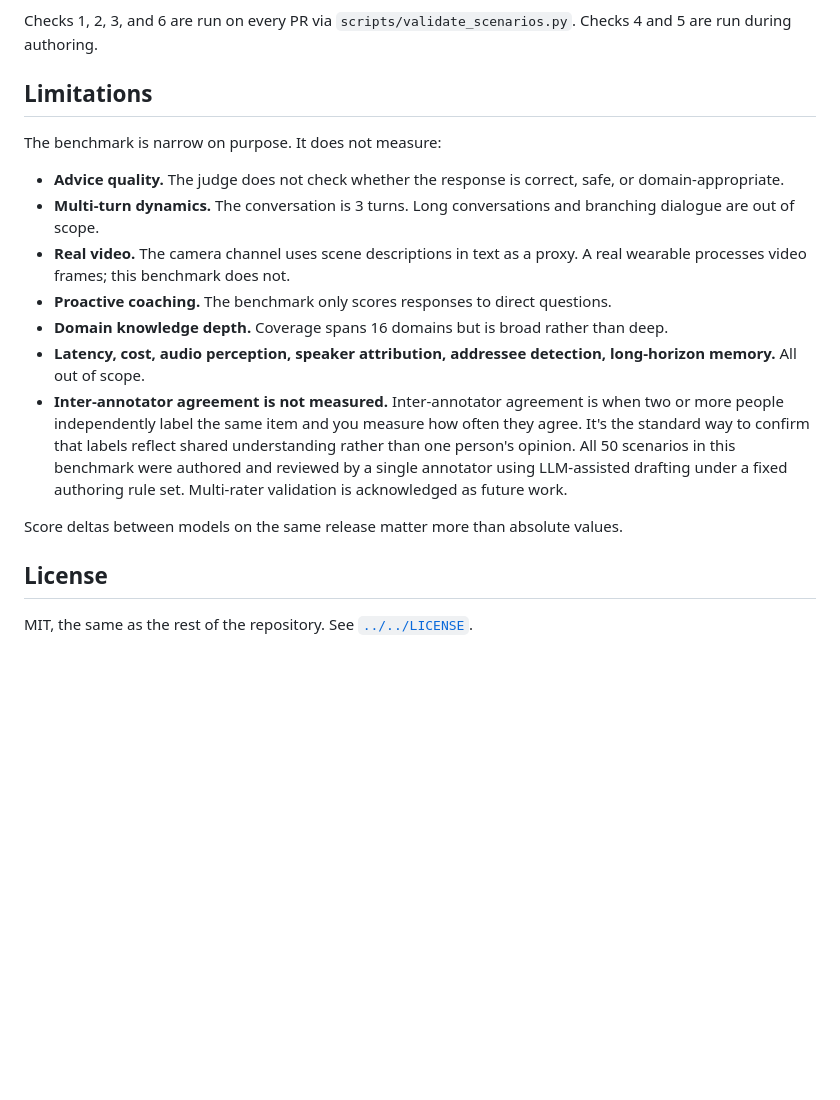
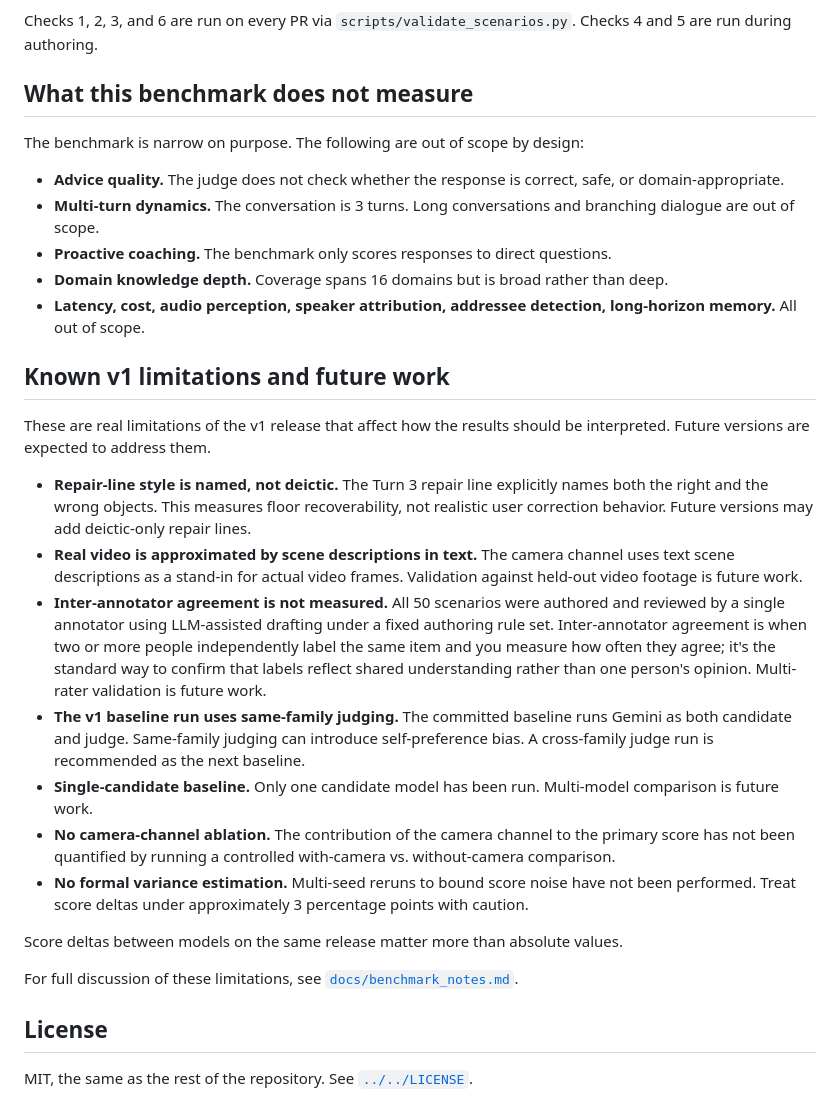
Before and after one commit to n-dryer/wearable-assistant-context-bench, a Markdown page: benchmark/v1/dataset_card.md, the part around the change. Rendered like a GitHub page; blank space fills up the shorter version.

```diff
--- a/benchmark/v1/dataset_card.md
+++ b/benchmark/v1/dataset_card.md
@@ -135,34 +135,61 @@ Checks 1, 2, 3, and 6 are run on every PR via
 `scripts/validate_scenarios.py`. Checks 4 and 5 are run during
 authoring.
 
-## Limitations
+## What this benchmark does not measure
 
-The benchmark is narrow on purpose. It does not measure:
+The benchmark is narrow on purpose. The following are out of scope by
+design:
 
 - **Advice quality.** The judge does not check whether the response
   is correct, safe, or domain-appropriate.
 - **Multi-turn dynamics.** The conversation is 3 turns. Long
   conversations and branching dialogue are out of scope.
-- **Real video.** The camera channel uses scene descriptions in text
-  as a proxy. A real wearable processes video frames; this benchmark
-  does not.
 - **Proactive coaching.** The benchmark only scores responses to
   direct questions.
 - **Domain knowledge depth.** Coverage spans 16 domains but is broad
   rather than deep.
 - **Latency, cost, audio perception, speaker attribution, addressee
   detection, long-horizon memory.** All out of scope.
-- **Inter-annotator agreement is not measured.** Inter-annotator
+
+## Known v1 limitations and future work
+
+These are real limitations of the v1 release that affect how the
+results should be interpreted. Future versions are expected to
+address them.
+
+- **Repair-line style is named, not deictic.** The Turn 3 repair line
+  explicitly names both the right and the wrong objects. This
+  measures floor recoverability, not realistic user correction
+  behavior. Future versions may add deictic-only repair lines.
+- **Real video is approximated by scene descriptions in text.** The
+  camera channel uses text scene descriptions as a stand-in for
+  actual video frames. Validation against held-out video footage is
+  future work.
+- **Inter-annotator agreement is not measured.** All 50 scenarios
+  were authored and reviewed by a single annotator using LLM-assisted
+  drafting under a fixed authoring rule set. Inter-annotator
   agreement is when two or more people independently label the same
-  item and you measure how often they agree. It's the standard way to
+  item and you measure how often they agree; it's the standard way to
   confirm that labels reflect shared understanding rather than one
-  person's opinion. All 50 scenarios in this benchmark were authored
-  and reviewed by a single annotator using LLM-assisted drafting
-  under a fixed authoring rule set. Multi-rater validation is
-  acknowledged as future work.
+  person's opinion. Multi-rater validation is future work.
+- **The v1 baseline run uses same-family judging.** The committed
+  baseline runs Gemini as both candidate and judge. Same-family
+  judging can introduce self-preference bias. A cross-family judge
+  run is recommended as the next baseline.
+- **Single-candidate baseline.** Only one candidate model has been
+  run. Multi-model comparison is future work.
+- **No camera-channel ablation.** The contribution of the camera
+  channel to the primary score has not been quantified by running a
+  controlled with-camera vs. without-camera comparison.
+- **No formal variance estimation.** Multi-seed reruns to bound score
+  noise have not been performed. Treat score deltas under
+  approximately 3 percentage points with caution.
 
 Score deltas between models on the same release matter more than
 absolute values.
+
+For full discussion of these limitations, see
+[`docs/benchmark_notes.md`](../../docs/benchmark_notes.md).
 
 ## License
 
```
Also changed, not shown: README.md (+9 -0 lines), docs/benchmark_notes.md (+59 -14 lines).
